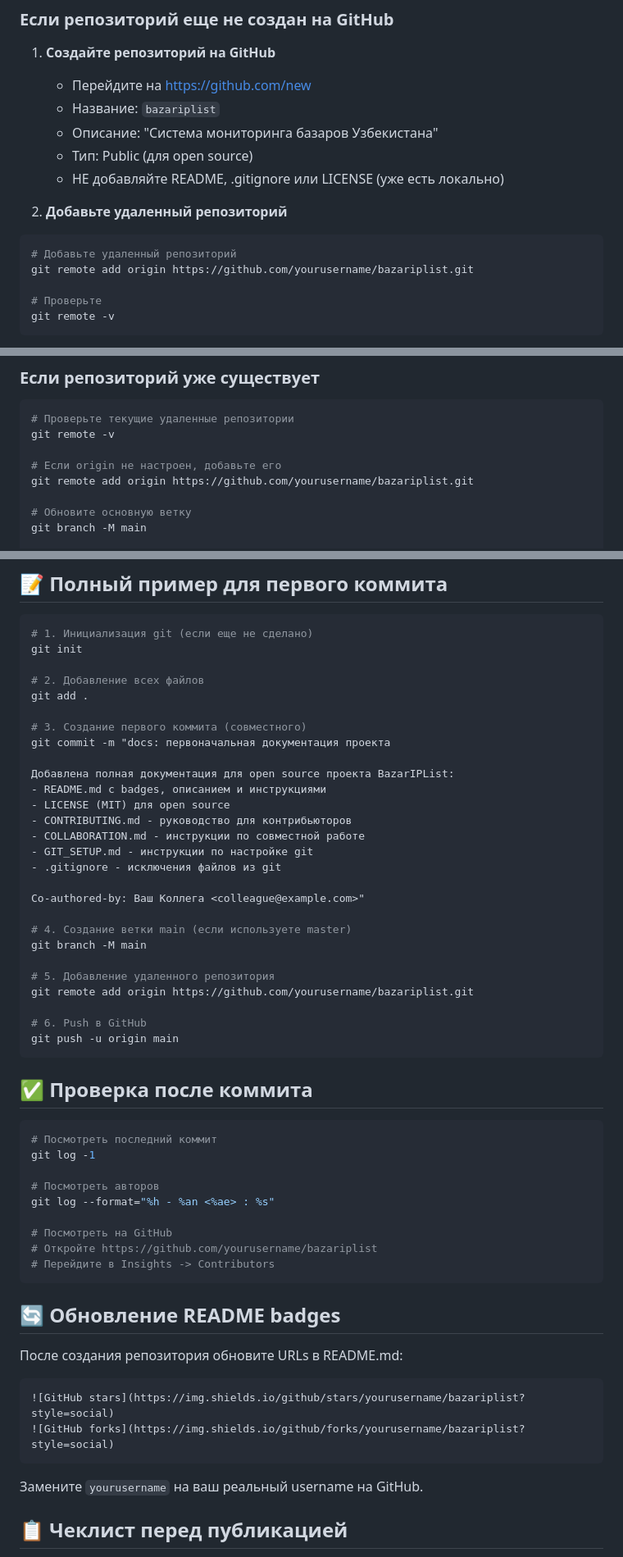
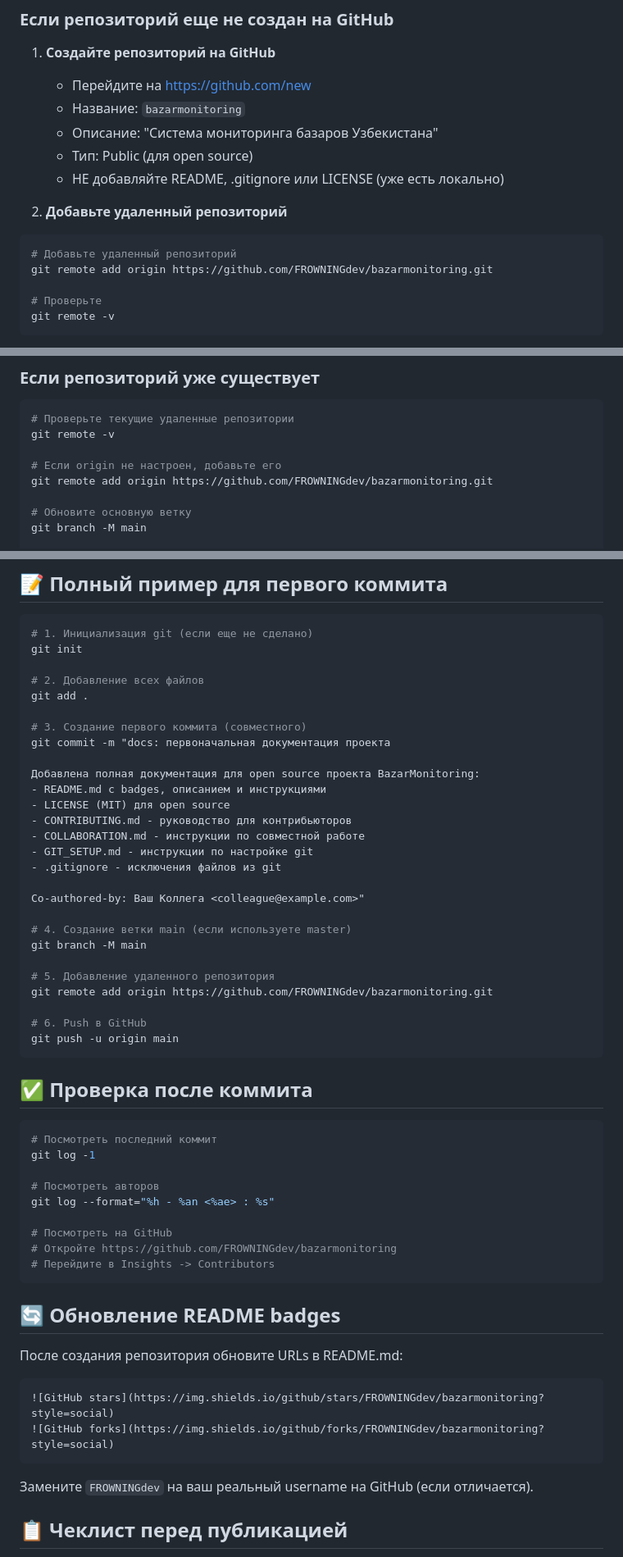
Before and after one commit to FROWNINGdev/BazarMonitoring, a Markdown page: GIT_SETUP.md, 3 parts joined by grey strips. Shown: that part at 82% size. GitHub-like rendering.

````diff
--- a/GIT_SETUP.md
+++ b/GIT_SETUP.md
@@ -74,7 +74,7 @@ Co-authored-by: Второй Участник <second@example.com>"
 
 1. **Создайте репозиторий на GitHub**
    - Перейдите на https://github.com/new
-   - Название: `bazariplist`
+   - Название: `bazarmonitoring`
    - Описание: "Система мониторинга базаров Узбекистана"
    - Тип: Public (для open source)
    - НЕ добавляйте README, .gitignore или LICENSE (уже есть локально)
@@ -83,7 +83,7 @@ Co-authored-by: Второй Участник <second@example.com>"
 
 ```bash
 # Добавьте удаленный репозиторий
-git remote add origin https://github.com/yourusername/bazariplist.git
+git remote add origin https://github.com/FROWNINGdev/bazarmonitoring.git
 
 # Проверьте
 git remote -v
@@ -106,7 +106,7 @@ git push -u origin master
 git remote -v
 
 # Если origin не настроен, добавьте его
-git remote add origin https://github.com/yourusername/bazariplist.git
+git remote add origin https://github.com/FROWNINGdev/bazarmonitoring.git
 
 # Обновите основную ветку
 git branch -M main
@@ -164,7 +164,7 @@ git add .
 # 3. Создание первого коммита (совместного)
 git commit -m "docs: первоначальная документация проекта
 
-Добавлена полная документация для open source проекта BazarIPList:
+Добавлена полная документация для open source проекта BazarMonitoring:
 - README.md с badges, описанием и инструкциями
 - LICENSE (MIT) для open source
 - CONTRIBUTING.md - руководство для контрибьюторов
@@ -178,7 +178,7 @@ Co-authored-by: Ваш Коллега <colleague@example.com>"
 git branch -M main
 
 # 5. Добавление удаленного репозитория
-git remote add origin https://github.com/yourusername/bazariplist.git
+git remote add origin https://github.com/FROWNINGdev/bazarmonitoring.git
 
 # 6. Push в GitHub
 git push -u origin main
@@ -194,7 +194,7 @@ git log -1
 git log --format="%h - %an <%ae> : %s"
 
 # Посмотреть на GitHub
-# Откройте https://github.com/yourusername/bazariplist
+# Откройте https://github.com/FROWNINGdev/bazarmonitoring
 # Перейдите в Insights -> Contributors
 ```
 
@@ -203,11 +203,11 @@ git log --format="%h - %an <%ae> : %s"
 После создания репозитория обновите URLs в README.md:
 
 ```markdown
-![GitHub stars](https://img.shields.io/github/stars/yourusername/bazariplist?style=social)
-![GitHub forks](https://img.shields.io/github/forks/yourusername/bazariplist?style=social)
+![GitHub stars](https://img.shields.io/github/stars/FROWNINGdev/bazarmonitoring?style=social)
+![GitHub forks](https://img.shields.io/github/forks/FROWNINGdev/bazarmonitoring?style=social)
 ```
 
-Замените `yourusername` на ваш реальный username на GitHub.
+Замените `FROWNINGdev` на ваш реальный username на GitHub (если отличается).
 
 ## 📋 Чеклист перед публикацией
 
````
Also changed, not shown: CONTRIBUTING.md (+5 -5 lines), README.md (+18 -18 lines).
